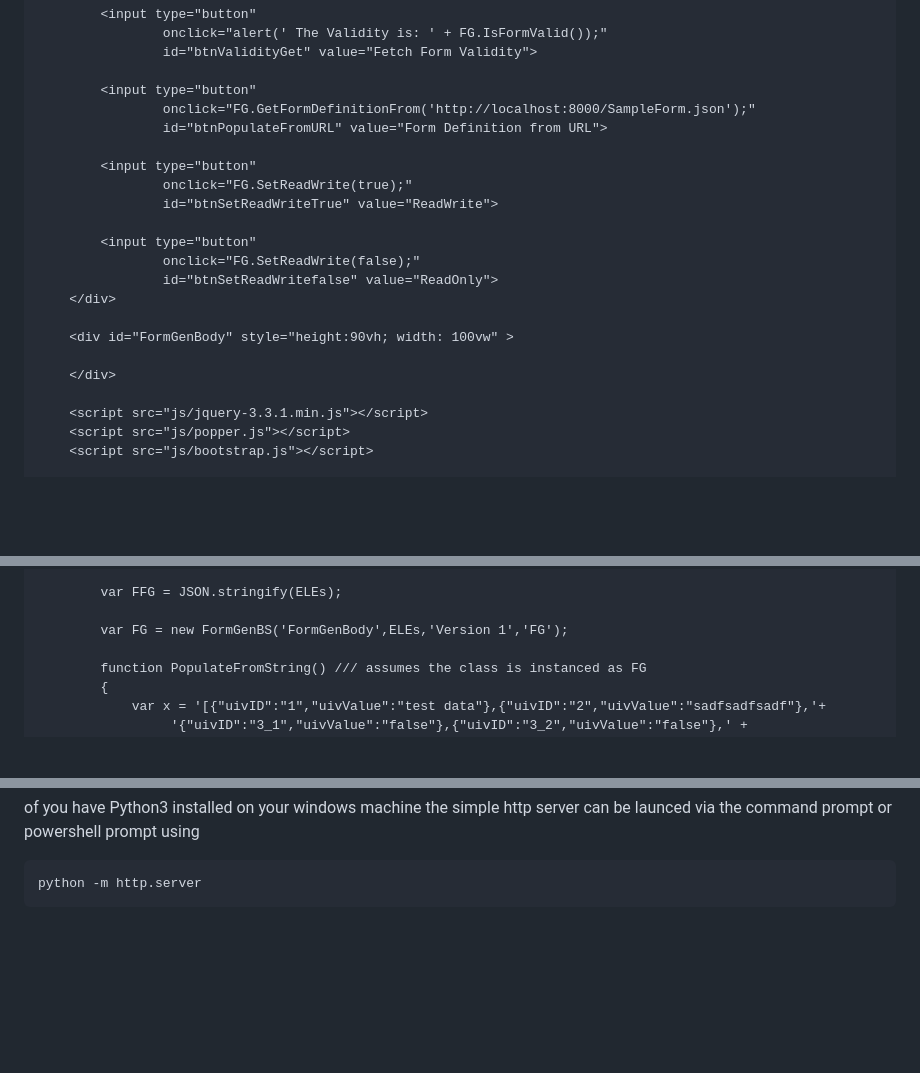
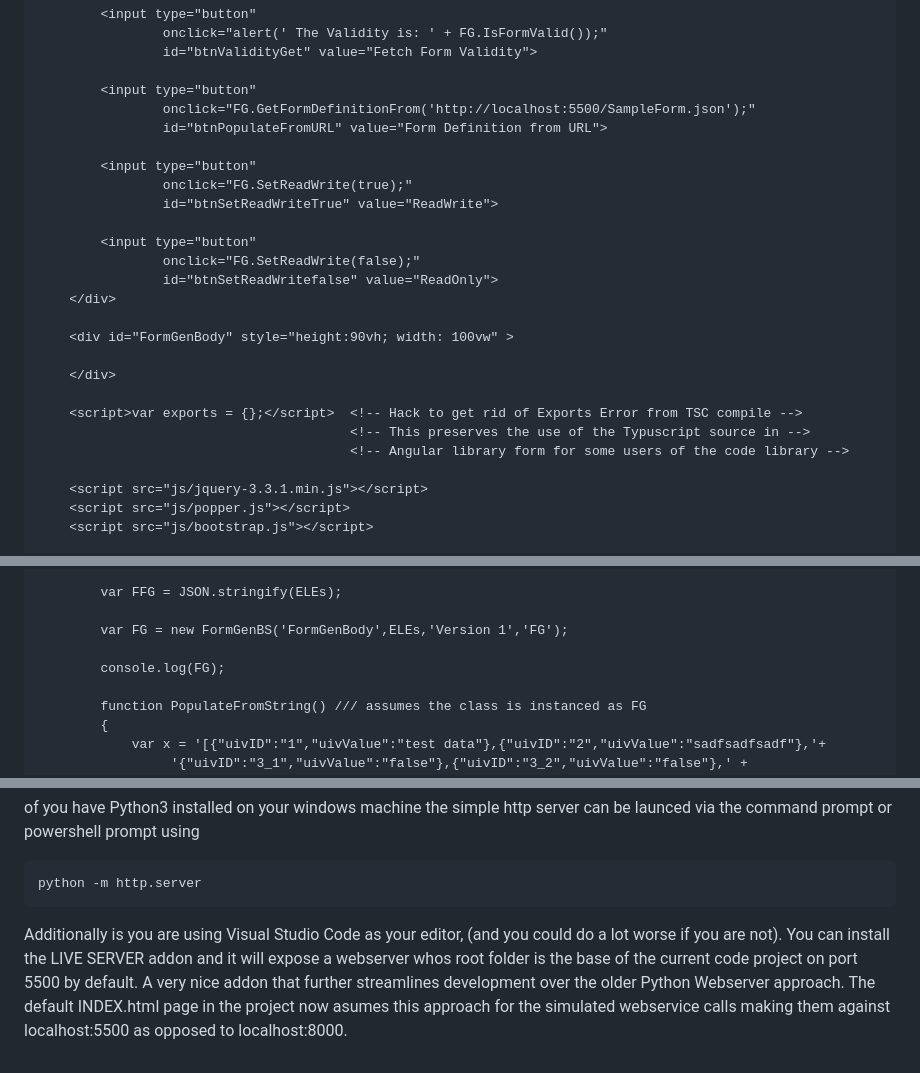
Before and after one commit to Harlock123/FormGen_Bootstrap, a Markdown page: README.md, 3 parts joined by grey strips. GitHub-like rendering; blank space fills up the shorter version.

````diff
--- a/README.md
+++ b/README.md
@@ -294,7 +296,7 @@ Same Form set bact to ReadWrite using TRUE as the Parameter
                 id="btnValidityGet" value="Fetch Form Validity">
 
         <input type="button"
-                onclick="FG.GetFormDefinitionFrom('http://localhost:8000/SampleForm.json');"
+                onclick="FG.GetFormDefinitionFrom('http://localhost:5500/SampleForm.json');"
                 id="btnPopulateFromURL" value="Form Definition from URL">
 
         <input type="button"
@@ -309,6 +311,10 @@ Same Form set bact to ReadWrite using TRUE as the Parameter
     <div id="FormGenBody" style="height:90vh; width: 100vw" >
 
     </div>
+
+    <script>var exports = {};</script>  <!-- Hack to get rid of Exports Error from TSC compile -->
+                                        <!-- This preserves the use of the Typuscript source in -->
+                                        <!-- Angular library form for some users of the code library -->
 
     <script src="js/jquery-3.3.1.min.js"></script>
     <script src="js/popper.js"></script>
@@ -368,6 +374,8 @@ Same Form set bact to ReadWrite using TRUE as the Parameter
         var FFG = JSON.stringify(ELEs);
 
         var FG = new FormGenBS('FormGenBody',ELEs,'Version 1','FG');
+
+        console.log(FG);
 
         function PopulateFromString() /// assumes the class is instanced as FG
         {
@@ -411,3 +419,5 @@ of you have Python3 installed on your windows machine the simple http server can
 ```bash
 python -m http.server
 ```
+
+Additionally is you are using Visual Studio Code as your editor, (and you could do a lot worse if you are not). You can install the LIVE SERVER addon and it will expose a webserver whos root folder is the base of the current code project on port 5500 by default. A very nice addon that further streamlines development over the older Python Webserver approach. The default INDEX.html page in the project now asumes this approach for the simulated webservice calls making them against localhost:5500 as opposed to localhost:8000.
````
Also changed, not shown: other parts of README.md (+11 -9 lines), ScreenShots/SS8.png (added), 4 other files.
